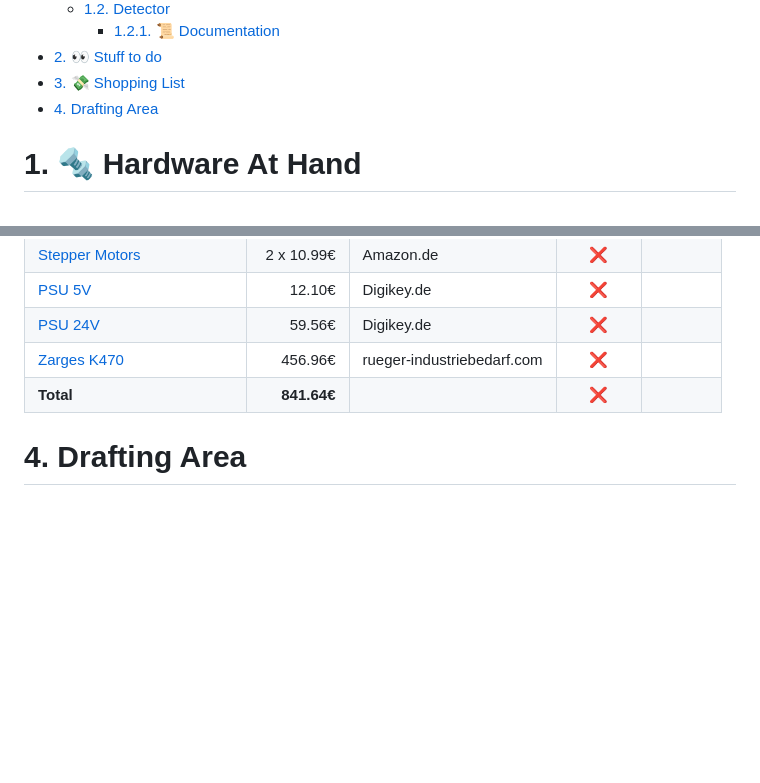
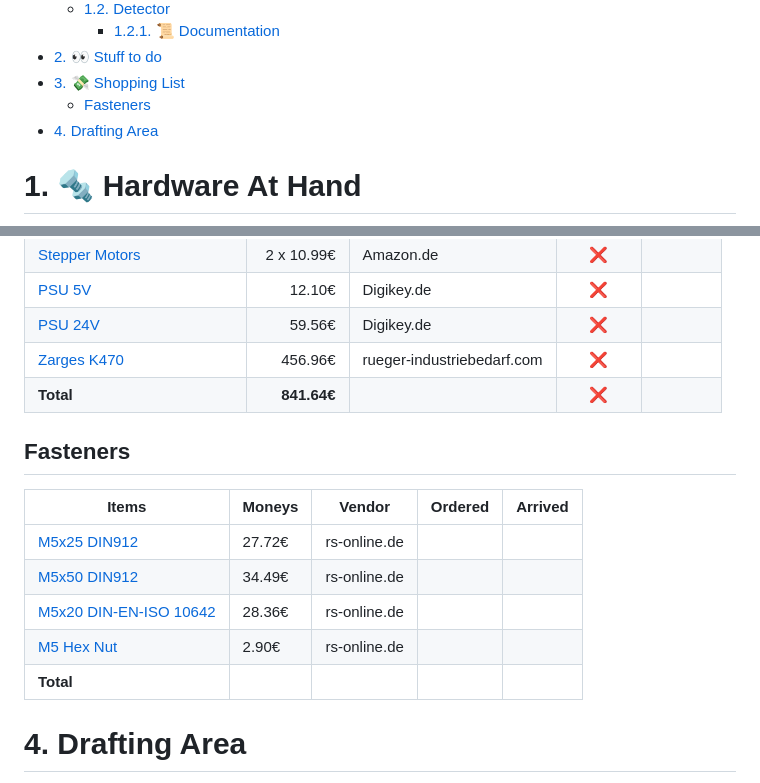
Before and after one commit to HateFindingNames/XRayThesis, a Markdown page: README.md, 2 parts joined by grey strips. Rendered like a GitHub page; blank space fills up the shorter version.

Commit message:
Table "Fasteners" added

```diff
--- a/README.md
+++ b/README.md
@@ -7,6 +7,7 @@
     - [1.2.1. 📜 Documentation](#121--documentation)
 - [2. 👀 Stuff to do](#2--stuff-to-do)
 - [3. 💸 Shopping List](#3--shopping-list)
+  - [Fasteners](#fasteners)
 - [4. Drafting Area](#4-drafting-area)
 
 # 1. 🔩 Hardware At Hand
@@ -105,6 +106,16 @@ In no particular order:
 | [Zarges K470](https://www.rueger-industriebedarf.com/Kiste-K470-Innenmasse-600x430x450mm-Vol-116l-Alu-ZARGES-15244128.html)                                                                                                                          |           456.96€ | rueger-industriebedarf.com |        :x:         |                    |
 | **Total**                                                                                                                                                                                                                                            |       **841.64€** |                            |        :x:         |                    |
 
+## Fasteners
+
+| **Items**                                                                                     | **Moneys** | **Vendor**   | **Ordered** | **Arrived** |
+| --------------------------------------------------------------------------------------------- | ---------- | ------------ | ----------- | ----------- |
+| [M5x25 DIN912](https://de.rs-online.com/web/p/innensechskantschrauben/4915259?gb=b)           | 27.72€     | rs-online.de |             |             |
+| [M5x50 DIN912](https://de.rs-online.com/web/p/innensechskantschrauben/4838297?gb=b)           | 34.49€     | rs-online.de |             |             |
+| [M5x20 DIN-EN-ISO 10642](https://de.rs-online.com/web/p/innensechskantschrauben/4839852?gb=b) | 28.36€     | rs-online.de |             |             |
+| [M5 Hex Nut](https://de.rs-online.com/web/p/sechskantmuttern/2010851?gb=b)                    | 2.90€      | rs-online.de |             |             |
+| **Total**                                                                                     |            |              |             |             |
+
 # 4. Drafting Area
 
 ![Rotary stage WIP](pictures/rot_stage_draft.gif)
```
